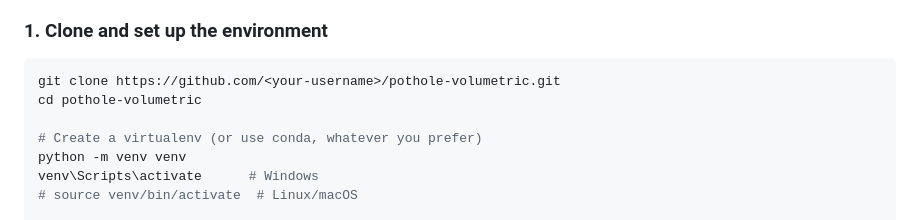
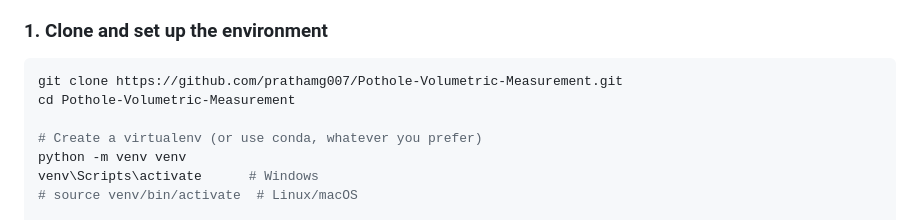
Before and after one commit to prathamg007/Pothole-Volumetric-Measurement, a Markdown page: README.md, the part around one of its changes. Drawn GitHub-style.

Commit message:
Fill in GitHub username and repo name in README

````diff
--- a/README.md
+++ b/README.md
@@ -56,8 +56,8 @@ The server is FastAPI + SQLite, the client is a Progressive Web App that works o
 ### 1. Clone and set up the environment
 
 ```bash
-git clone https://github.com/<your-username>/pothole-volumetric.git
-cd pothole-volumetric
+git clone https://github.com/prathamg007/Pothole-Volumetric-Measurement.git
+cd Pothole-Volumetric-Measurement
 
 # Create a virtualenv (or use conda, whatever you prefer)
 python -m venv venv
````
Also changed, not shown: other parts of README.md (+1 -1 lines).
